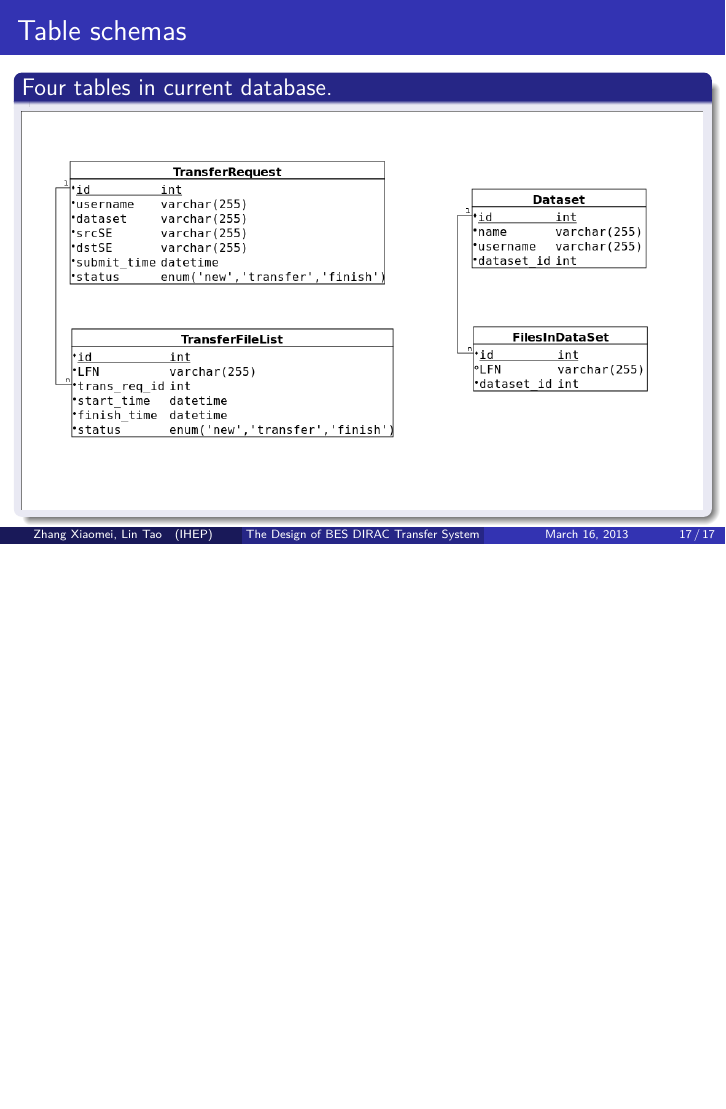
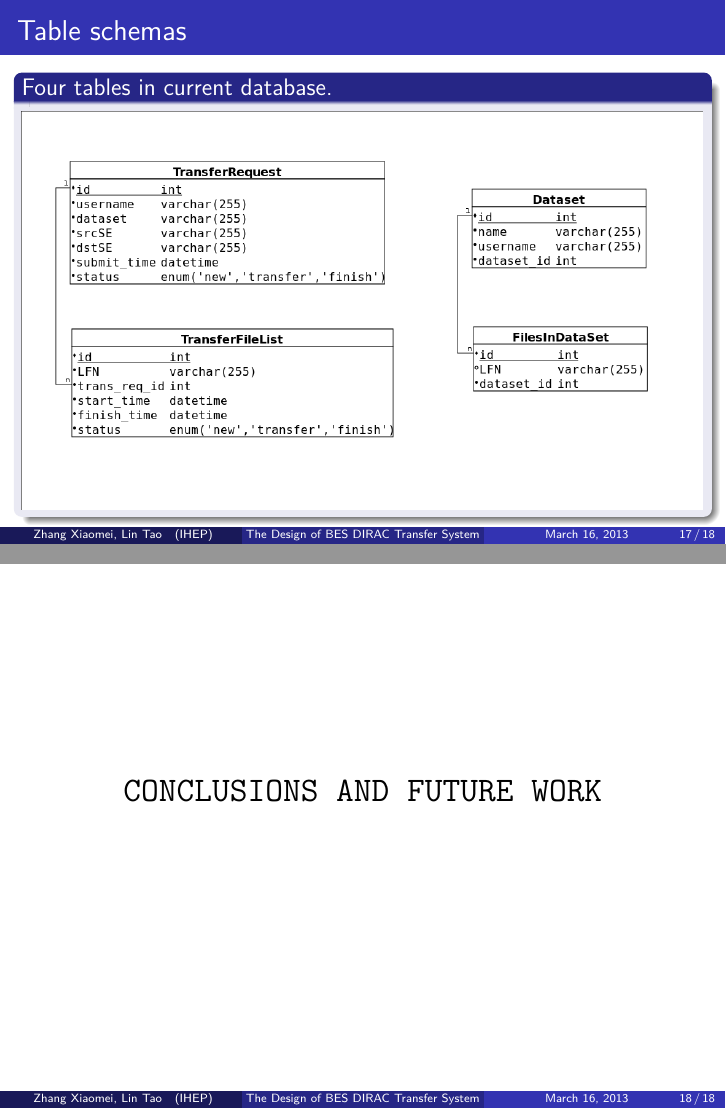
Before and after one commit to haixiaw/MirguestReport, LaTeX slides (2013.03.15/src/bestransfer.tex, which reads 2013.03.15/src/sub_conclusion.tex): page 17 of 17 before the commit and pages 17 and 18 of 18 after it, the two joined at a grey line, the shorter picture padded with empty space. Compiled offline with XeLaTeX.

Commit message:
Add conclusion.

```diff
--- /dev/null
+++ b/2013.03.15/src/sub_conclusion.tex
@@ -0,0 +1,6 @@
+%!Mode:: "TeX:UTF-8"
+\begin{frame}
+    \begin{center}
+        \LARGE \tt{CONCLUSIONS AND FUTURE WORK}
+    \end{center}
+\end{frame}
```
Also changed, not shown: 2013.03.15/src/bestransfer.tex (+4 -0 lines).
